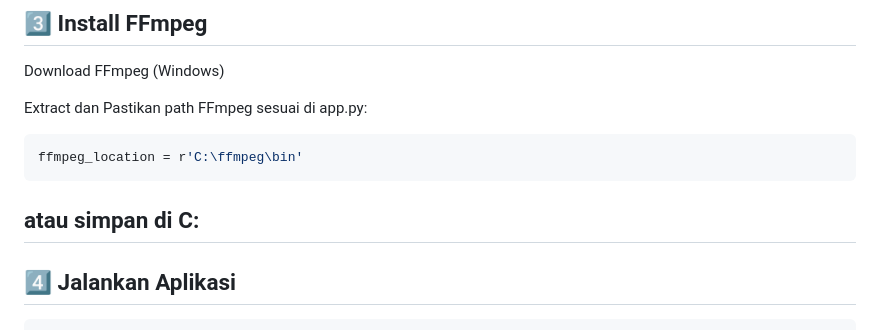
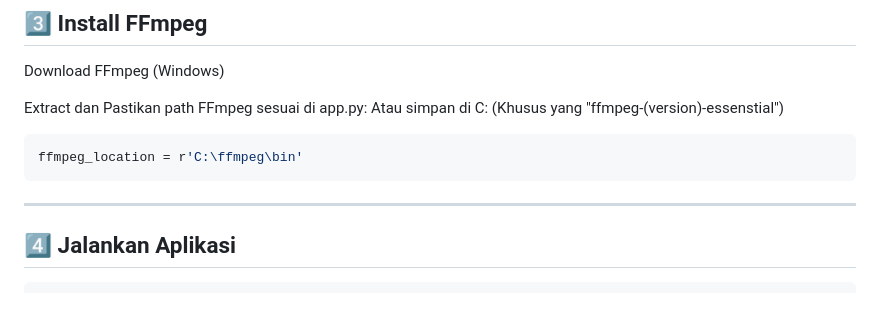
Before and after one commit to EdgarVautrine-Cyrodill/DL2MP4-project_test, a Markdown page: README.md, the part around the change. GitHub-like rendering; blank space fills up the shorter version.

````diff
--- a/README.md
+++ b/README.md
@@ -98,11 +98,12 @@ Anda juga bisa memakai Choco jika tidak menggunakan PIP.
 Download FFmpeg (Windows)
 
 Extract dan Pastikan path FFmpeg sesuai di app.py:
+Atau simpan di C: (Khusus yang "ffmpeg-(version)-essenstial")
 
 ```python
 ffmpeg_location = r'C:\ffmpeg\bin'
 ```
-atau simpan di C:
+
 ---
 
 ## 4️⃣ Jalankan Aplikasi
````
